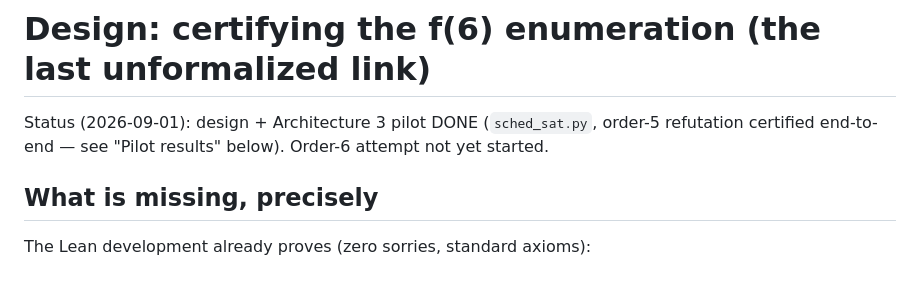
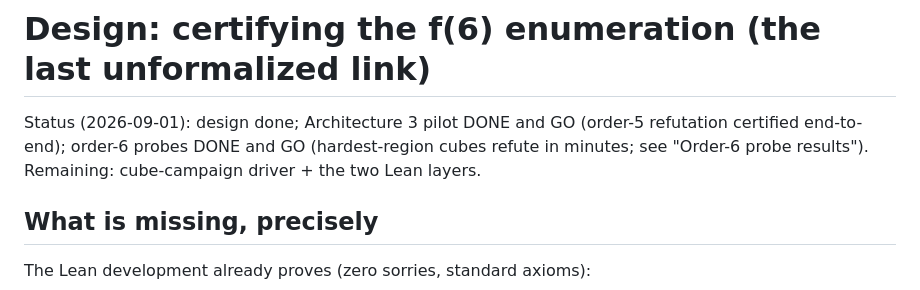
Before and after one commit to jxucoder/smp-max, a Markdown page: f6/REPLAY_DESIGN.md, the part around one of its changes. GitHub-like rendering.

```diff
--- a/f6/REPLAY_DESIGN.md
+++ b/f6/REPLAY_DESIGN.md
@@ -1,8 +1,9 @@
 # Design: certifying the f(6) enumeration (the last unformalized link)
 
-Status (2026-09-01): design + Architecture 3 pilot DONE (`sched_sat.py`,
-order-5 refutation certified end-to-end — see "Pilot results" below).
-Order-6 attempt not yet started.
+Status (2026-09-01): design done; Architecture 3 pilot DONE and GO
+(order-5 refutation certified end-to-end); order-6 probes DONE and GO
+(hardest-region cubes refute in minutes; see "Order-6 probe results").
+Remaining: cube-campaign driver + the two Lean layers.
 
 ## What is missing, precisely
 
```
Also changed, not shown: other parts of f6/REPLAY_DESIGN.md (+49 -0 lines), INSIGHTS.md (+5 -3 lines).
